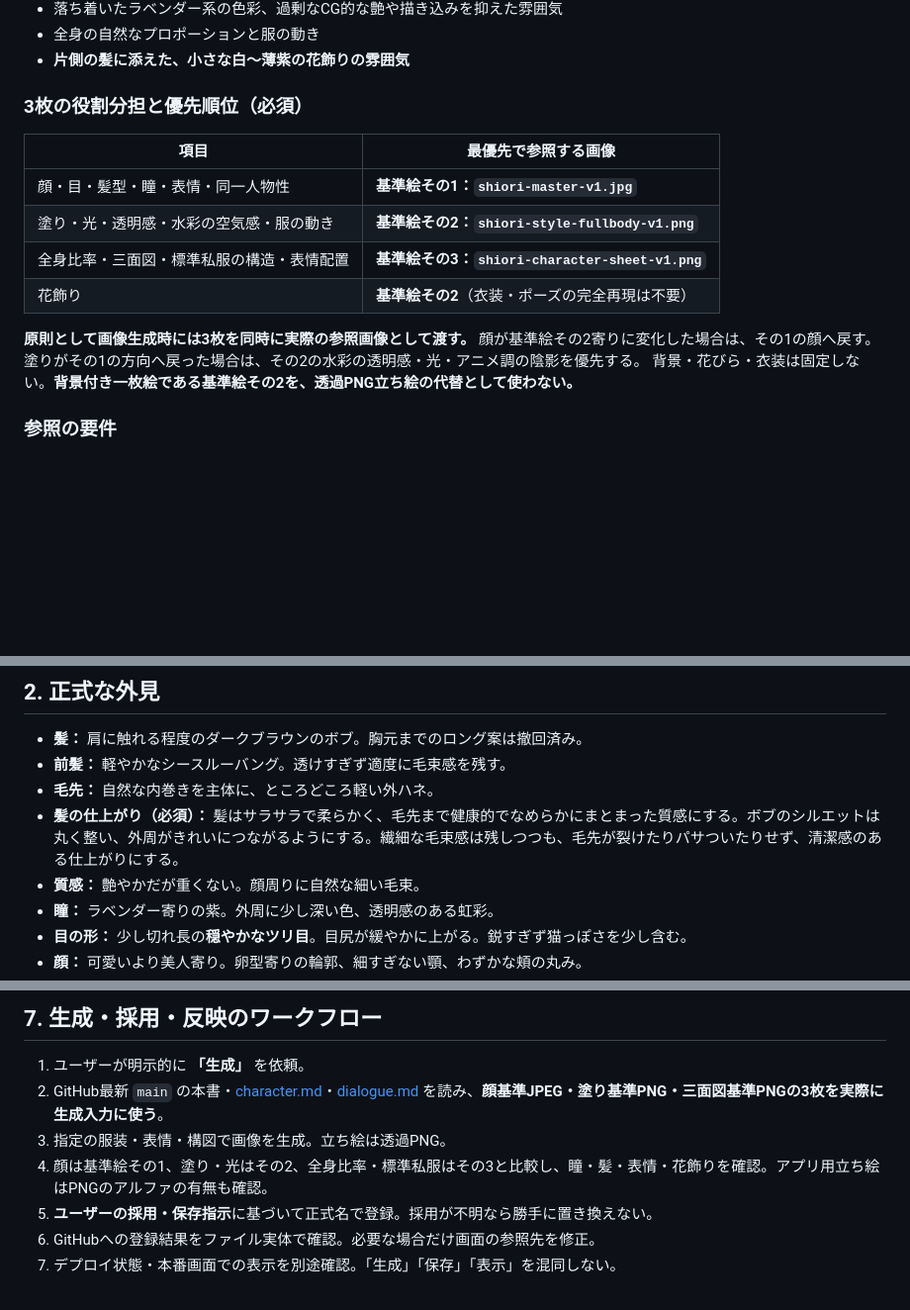
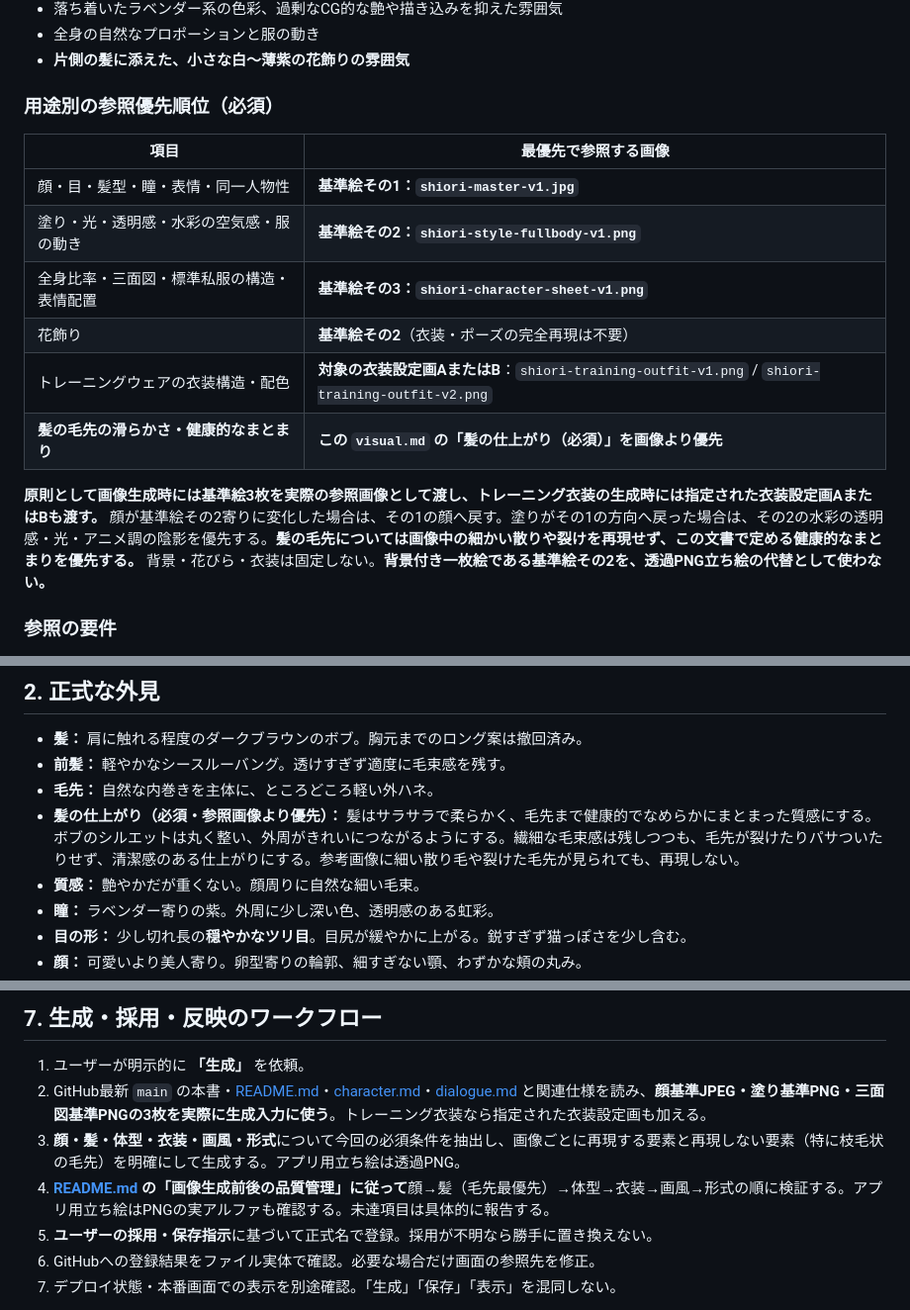
Before and after one commit to k4n7x2/kintoreapp, a Markdown page: docs/shiori/visual.md, 3 parts joined by grey strips. Shown at 99% size. Rendered like a GitHub page; blank space fills up the shorter version.

```diff
--- a/docs/shiori/visual.md
+++ b/docs/shiori/visual.md
@@ -34,7 +34,7 @@ GitHub実体：`docs/shiori/reference/shiori-style-fullbody-v1.png`
 - 全身の自然なプロポーションと服の動き
 - **片側の髪に添えた、小さな白〜薄紫の花飾りの雰囲気**
 
-### 3枚の役割分担と優先順位（必須）
+### 用途別の参照優先順位（必須）
 
 | 項目 | 最優先で参照する画像 |
 |---|---|
@@ -42,9 +42,11 @@ GitHub実体：`docs/shiori/reference/shiori-style-fullbody-v1.png`
 | 塗り・光・透明感・水彩の空気感・服の動き | **基準絵その2：`shiori-style-fullbody-v1.png`** |
 | 全身比率・三面図・標準私服の構造・表情配置 | **基準絵その3：`shiori-character-sheet-v1.png`** |
 | 花飾り | **基準絵その2**（衣装・ポーズの完全再現は不要） |
+| トレーニングウェアの衣装構造・配色 | **対象の衣装設定画AまたはB**：`shiori-training-outfit-v1.png` / `shiori-training-outfit-v2.png` |
+| **髪の毛先の滑らかさ・健康的なまとまり** | **この `visual.md` の「髪の仕上がり（必須）」を画像より優先** |
 
-**原則として画像生成時には3枚を同時に実際の参照画像として渡す。**
-顔が基準絵その2寄りに変化した場合は、その1の顔へ戻す。塗りがその1の方向へ戻った場合は、その2の水彩の透明感・光・アニメ調の陰影を優先する。
+**原則として画像生成時には基準絵3枚を実際の参照画像として渡し、トレーニング衣装の生成時には指定された衣装設定画AまたはBも渡す。**
+顔が基準絵その2寄りに変化した場合は、その1の顔へ戻す。塗りがその1の方向へ戻った場合は、その2の水彩の透明感・光・アニメ調の陰影を優先する。**髪の毛先については画像中の細かい散りや裂けを再現せず、この文書で定める健康的なまとまりを優先する。**
 背景・花びら・衣装は固定しない。**背景付き一枚絵である基準絵その2を、透過PNG立ち絵の代替として使わない。**
 
 ### 参照の要件
@@ -89,7 +91,7 @@ GitHub実体：`docs/shiori/reference/shiori-style-fullbody-v1.png`
 - **髪：** 肩に触れる程度のダークブラウンのボブ。胸元までのロング案は撤回済み。
 - **前髪：** 軽やかなシースルーバング。透けすぎず適度に毛束感を残す。
 - **毛先：** 自然な内巻きを主体に、ところどころ軽い外ハネ。
-- **髪の仕上がり（必須）：** 髪はサラサラで柔らかく、毛先まで健康的でなめらかにまとまった質感にする。ボブのシルエットは丸く整い、外周がきれいにつながるようにする。繊細な毛束感は残しつつも、毛先が裂けたりパサついたりせず、清潔感のある仕上がりにする。
+- **髪の仕上がり（必須・参照画像より優先）：** 髪はサラサラで柔らかく、毛先まで健康的でなめらかにまとまった質感にする。ボブのシルエットは丸く整い、外周がきれいにつながるようにする。繊細な毛束感は残しつつも、毛先が裂けたりパサついたりせず、清潔感のある仕上がりにする。参考画像に細い散り毛や裂けた毛先が見られても、再現しない。
 - **質感：** 艶やかだが重くない。顔周りに自然な細い毛束。
 - **瞳：** ラベンダー寄りの紫。外周に少し深い色、透明感のある虹彩。
 - **目の形：** 少し切れ長の**穏やかなツリ目**。目尻が緩やかに上がる。鋭すぎず猫っぽさを少し含む。
@@ -174,9 +176,9 @@ public/assets/shiori/
 ## 7. 生成・採用・反映のワークフロー
 
 1. ユーザーが明示的に **「生成」** を依頼。
-2. GitHub最新 `main` の本書・[character.md](./character.md)・[dialogue.md](./dialogue.md) を読み、**顔基準JPEG・塗り基準PNG・三面図基準PNGの3枚を実際に生成入力に使う**。
-3. 指定の服装・表情・構図で画像を生成。立ち絵は透過PNG。
-4. 顔は基準絵その1、塗り・光はその2、全身比率・標準私服はその3と比較し、瞳・髪・表情・花飾りを確認。アプリ用立ち絵はPNGのアルファの有無も確認。
+2. GitHub最新 `main` の本書・[README.md](./README.md)・[character.md](./character.md)・[dialogue.md](./dialogue.md) と関連仕様を読み、**顔基準JPEG・塗り基準PNG・三面図基準PNGの3枚を実際に生成入力に使う**。トレーニング衣装なら指定された衣装設定画も加える。
+3. **顔・髪・体型・衣装・画風・形式**について今回の必須条件を抽出し、画像ごとに再現する要素と再現しない要素（特に枝毛状の毛先）を明確にして生成する。アプリ用立ち絵は透過PNG。
+4. **[README.md](./README.md) の「画像生成前後の品質管理」に従って**顔→髪（毛先最優先）→体型→衣装→画風→形式の順に検証する。アプリ用立ち絵はPNGの実アルファも確認する。未達項目は具体的に報告する。
 5. **ユーザーの採用・保存指示**に基づいて正式名で登録。採用が不明なら勝手に置き換えない。
 6. GitHubへの登録結果をファイル実体で確認。必要な場合だけ画面の参照先を修正。
 7. デプロイ状態・本番画面での表示を別途確認。「生成」「保存」「表示」を混同しない。
```
Also changed, not shown: docs/shiori/README.md (+38 -1 lines).
